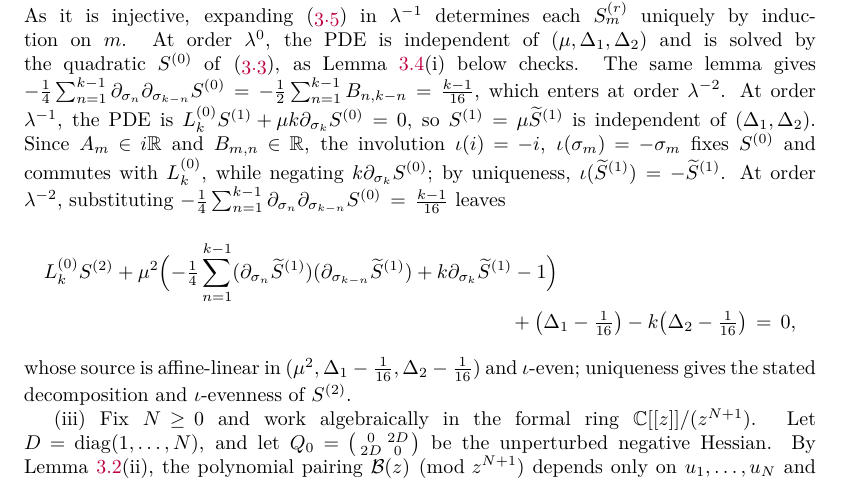
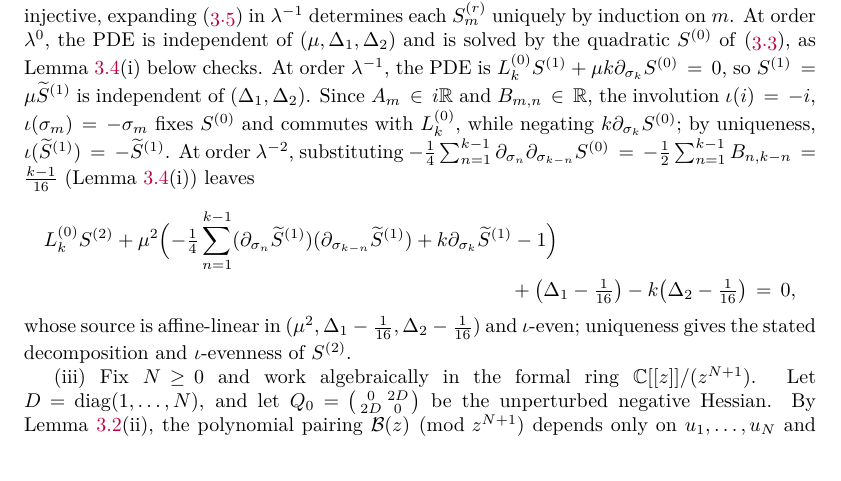
Before and after one commit to skypher/virasoro, a LaTeX paper (sphere/paper.tex): part of page 7 of 26, cut so that both start at the same text. Compiled offline with pdfLaTeX.

Commit message:
Round 4 (torus Sections 2-5, sphere Sections 2-3)
Read for wording and length. Cut the sentence after Lemma
top-coefficient that restated Lemma smith, and the duplicated statement
of -1/2 sum B_{n,k-n} = (k-1)/16 in the proof of sphere Lemma 3.3(ii).
The rest of these sections is dense proof with no repetition to remove.

Co-Authored-By: Claude Opus 5.5 <noreply@anthropic.com>

```diff
--- a/sphere/paper.tex
+++ b/sphere/paper.tex
@@ -586,11 +586,7 @@ operator on the highest level.  As it is injective, expanding~\eqref{eq:S-pde}
 in \(\lambda^{-1}\) determines each \(S^{(r)}_m\) uniquely by induction on
 \(m\).  At order \(\lambda^0\), the PDE is independent of
 \((\mu,\Delta_1,\Delta_2)\) and is solved by the quadratic \(S^{(0)}\)
-of~\eqref{eq:AB-gf}, as Lemma~\ref{lem:saddle}(i) below checks.  The same
-lemma gives
-\(-\frac14\sum_{n=1}^{k-1}\partial_{\sigma_n}\partial_{\sigma_{k-n}}S^{(0)}
-=-\frac12\sum_{n=1}^{k-1}B_{n,k-n}=\frac{k-1}{16}\), which enters at order
-\(\lambda^{-2}\).  At order
+of~\eqref{eq:AB-gf}, as Lemma~\ref{lem:saddle}(i) below checks.  At order
 \(\lambda^{-1}\), the PDE is \(L_k^{(0)}S^{(1)}+\mu k\partial_{\sigma_k}S^{(0)}=0\),
 so \(S^{(1)}=\mu\widetilde S^{(1)}\) is independent of
 \((\Delta_1,\Delta_2)\).  Since \(A_m\in i\mathbb R\) and
@@ -599,7 +595,8 @@ so \(S^{(1)}=\mu\widetilde S^{(1)}\) is independent of
 \(L_k^{(0)}\), while negating \(k\partial_{\sigma_k}S^{(0)}\); by
 uniqueness, \(\iota(\widetilde S^{(1)})=-\widetilde S^{(1)}\).  At order
 \(\lambda^{-2}\), substituting
-\(-\frac14\sum_{n=1}^{k-1}\partial_{\sigma_n}\partial_{\sigma_{k-n}}S^{(0)}=\frac{k-1}{16}\)
+\(-\frac14\sum_{n=1}^{k-1}\partial_{\sigma_n}\partial_{\sigma_{k-n}}S^{(0)}
+=-\frac12\sum_{n=1}^{k-1}B_{n,k-n}=\frac{k-1}{16}\) (Lemma~\ref{lem:saddle}(i))
 leaves
 \begin{multline*}
  L_k^{(0)}S^{(2)}
```
Also changed, not shown: paper.tex (+1 -6 lines), paper.pdf, sphere/paper.pdf, 1 other file.
